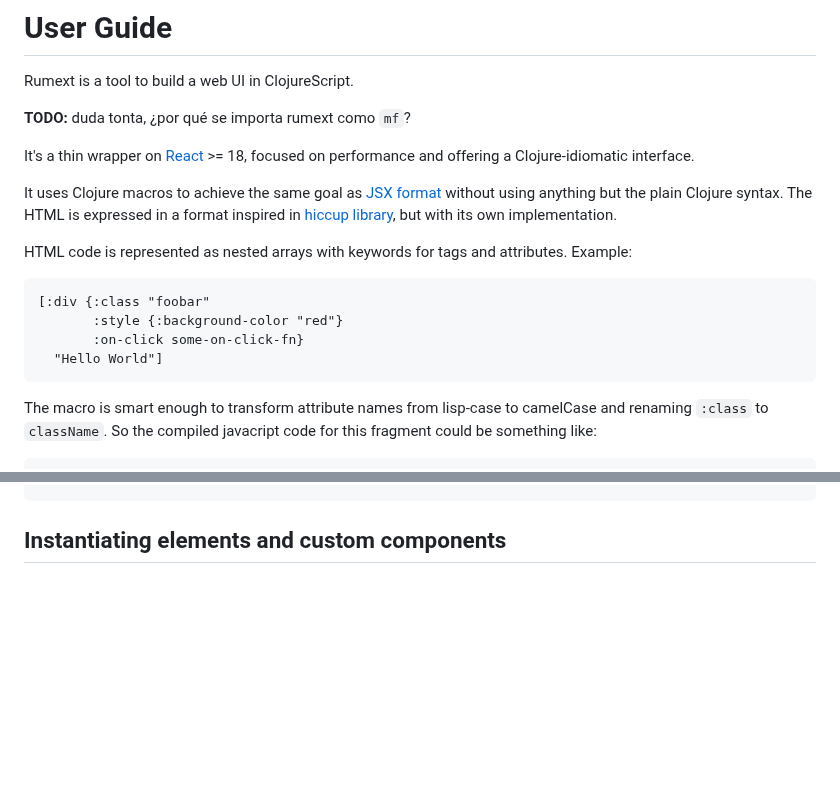
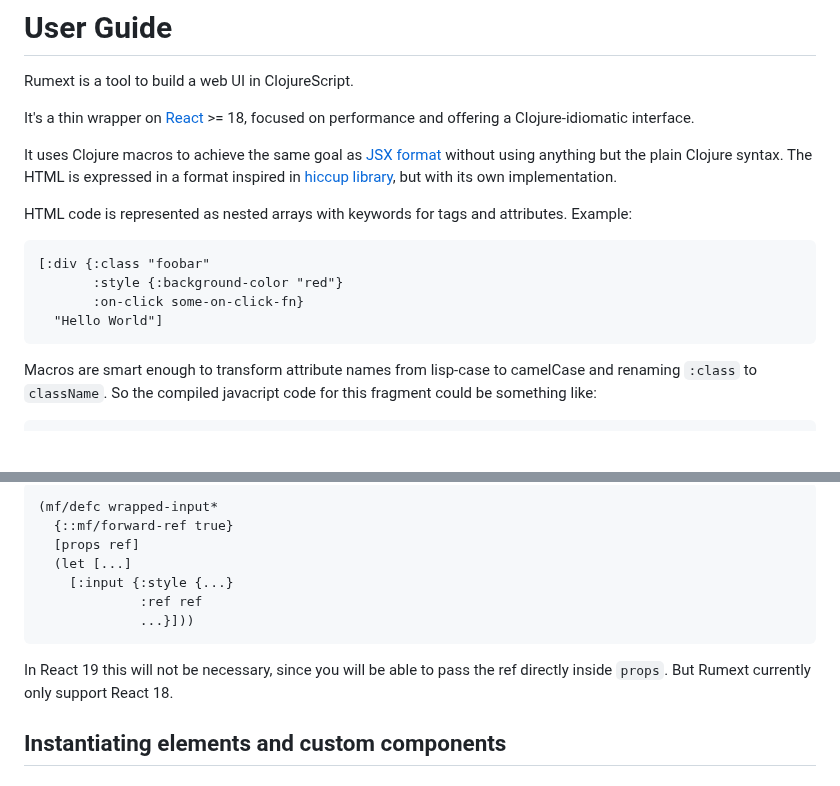
Before and after one commit to funcool/rumext, a Markdown page: doc/user-guide.md, 2 parts joined by grey strips. Rendered like a GitHub page; blank space fills up the shorter version.

````diff
--- a/doc/user-guide.md
+++ b/doc/user-guide.md
@@ -1,8 +1,6 @@
 # User Guide
 
 Rumext is a tool to build a web UI in ClojureScript.
-
-**TODO:** duda tonta, ¿por qué se importa rumext como `mf`?
 
 It's a thin wrapper on [React](https://react.dev/) >= 18, focused on
 performance and offering a Clojure-idiomatic interface.
@@ -23,7 +21,7 @@ attributes. Example:
   "Hello World"]
 ```
 
-The macro is smart enough to transform attribute names from lisp-case
+Macros are smart enough to transform attribute names from lisp-case
 to camelCase and renaming `:class` to `className`. So the compiled javacript
 code for this fragment could be something like:
 
@@ -175,3 +202,15 @@ can be passed as-is to the next element.
+```clojure
+(mf/defc wrapped-input*
+  {::mf/forward-ref true}
+  [props ref]
+  (let [...]
+    [:input {:style {...}
+             :ref ref
+             ...}]))
+```
+
+In React 19 this will not be necessary, since you will be able to pass the ref
+directly inside `props`. But Rumext currently only support React 18.
 
 ## Instantiating elements and custom components
 
````
Also changed, not shown: other parts of doc/user-guide.md (+77 -41 lines).
